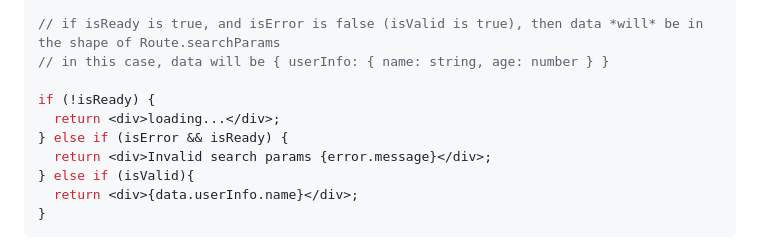
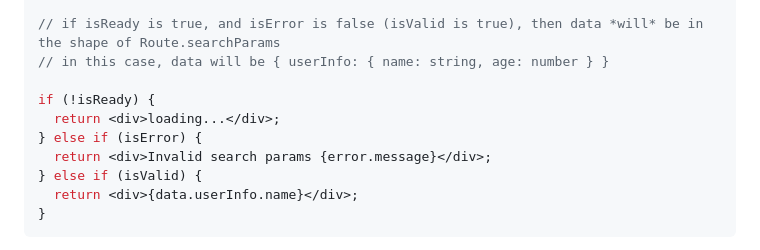
Before and after one commit to naotokato111/next-typesafe-url, a Markdown page: README.md, the part around the change printed below. Rendered like a GitHub page.

````diff
--- a/README.md
+++ b/README.md
@@ -171,9 +171,9 @@ const { data, isValid, isReady, isError, error } = params;
 
 if (!isReady) {
   return <div>loading...</div>;
-} else if (isError && isReady) {
+} else if (isError) {
   return <div>Invalid search params {error.message}</div>;
-} else if (isValid){
+} else if (isValid) {
   return <div>{data.userInfo.name}</div>;
 }
 ```
````
Also changed, not shown: other parts of README.md (+4 -0 lines), .changeset/shaggy-lies-explode.md (added, +5 -0 lines).
